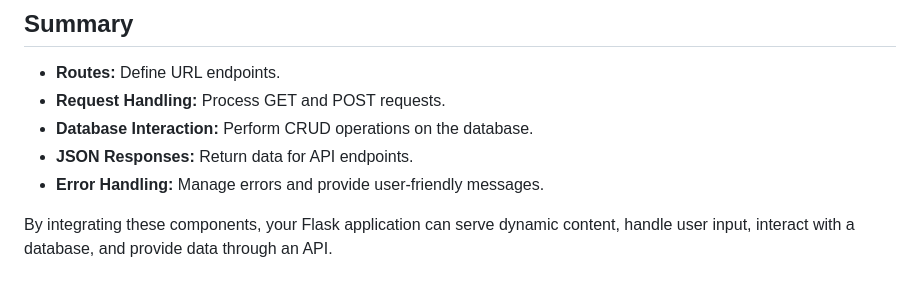
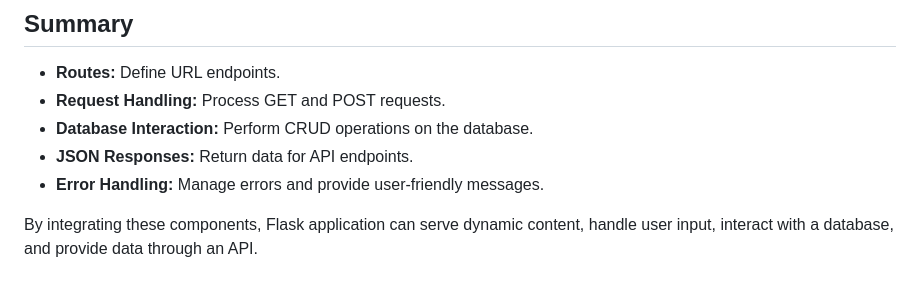
Before and after one commit to Lendsproject/Website, a Markdown page: README.md, the part around the change. GitHub-like rendering.

```diff
--- a/README.md
+++ b/README.md
@@ -99,4 +99,4 @@ Flask can handle errors and provide appropriate responses:
 *  **JSON Responses:** Return data for API endpoints.
 *  **Error Handling:** Manage errors and provide user-friendly messages.
 
-By integrating these components, your Flask application can serve dynamic content, handle user input, interact with a database, and provide data through an API.
+By integrating these components, Flask application can serve dynamic content, handle user input, interact with a database, and provide data through an API.
```
